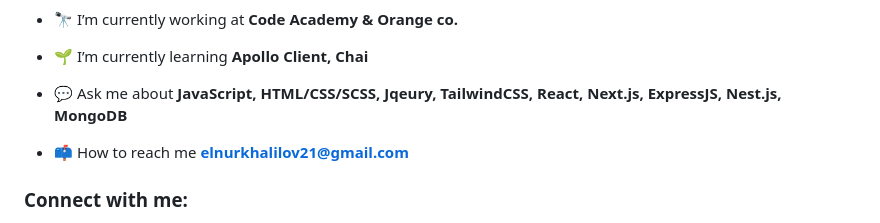
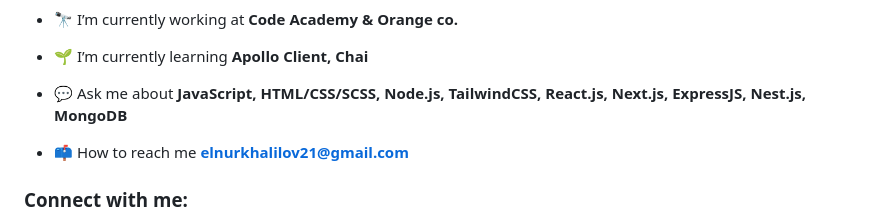
Before and after one commit to elnurxo/elnurxo, a Markdown page: README.md, the part around the change. Drawn GitHub-style.

```diff
--- a/README.md
+++ b/README.md
@@ -12,7 +12,7 @@
 
 - 🌱 I’m currently learning **Apollo Client, Chai**
 
-- 💬 Ask me about **JavaScript, HTML/CSS/SCSS, Jqeury, TailwindCSS, React, Next.js, ExpressJS, Nest.js, MongoDB**
+- 💬 Ask me about **JavaScript, HTML/CSS/SCSS, Node.js, TailwindCSS, React.js, Next.js, ExpressJS, Nest.js, MongoDB**
 
 - 📫 How to reach me **elnurkhalilov21@gmail.com**
 
```
